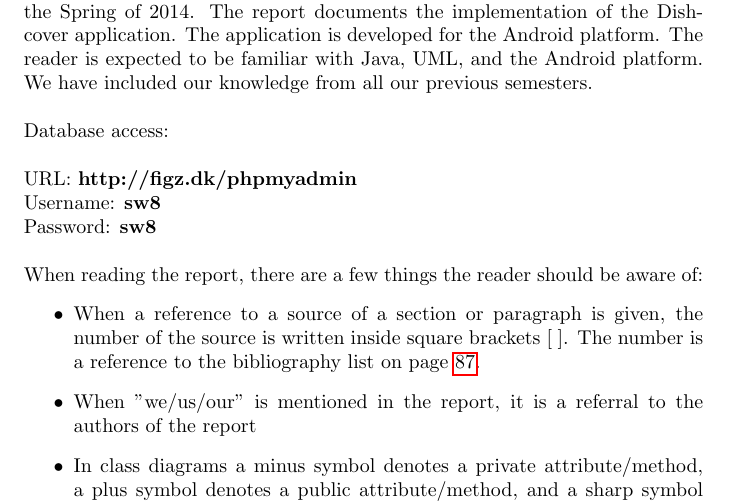
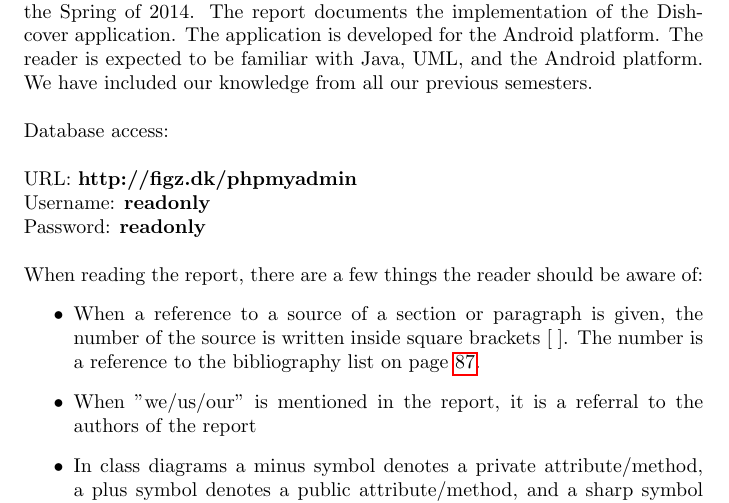
Before and after one commit to figa12/food-report, a LaTeX thesis (master.tex, which reads tex/preface.tex): part of page 7 of 89, cut so that both start at the same text. Compiled offline with pdfLaTeX.

Commit message:
nu bruger til phpmyadmin

```diff
--- a/tex/preface.tex
+++ b/tex/preface.tex
@@ -2,8 +2,8 @@ This project was written as a semester project by group SW805F14 - Software stud
 \\\\
 Database access:\\\\
 URL: \textbf{http://figz.dk/phpmyadmin}\\
-Username: \textbf{sw8}\\
-Password: \textbf{sw8}\\\\
+Username: \textbf{readonly}\\
+Password: \textbf{readonly}\\\\
 When reading the report, there are a few things the reader should be aware of:
 \begin{itemize}
 \item When a reference to a source of a section or paragraph is given, the number of the source is written inside square brackets $[\;]$. The number is a reference to the bibliography list on page \pageref{chap:bib}.
```
